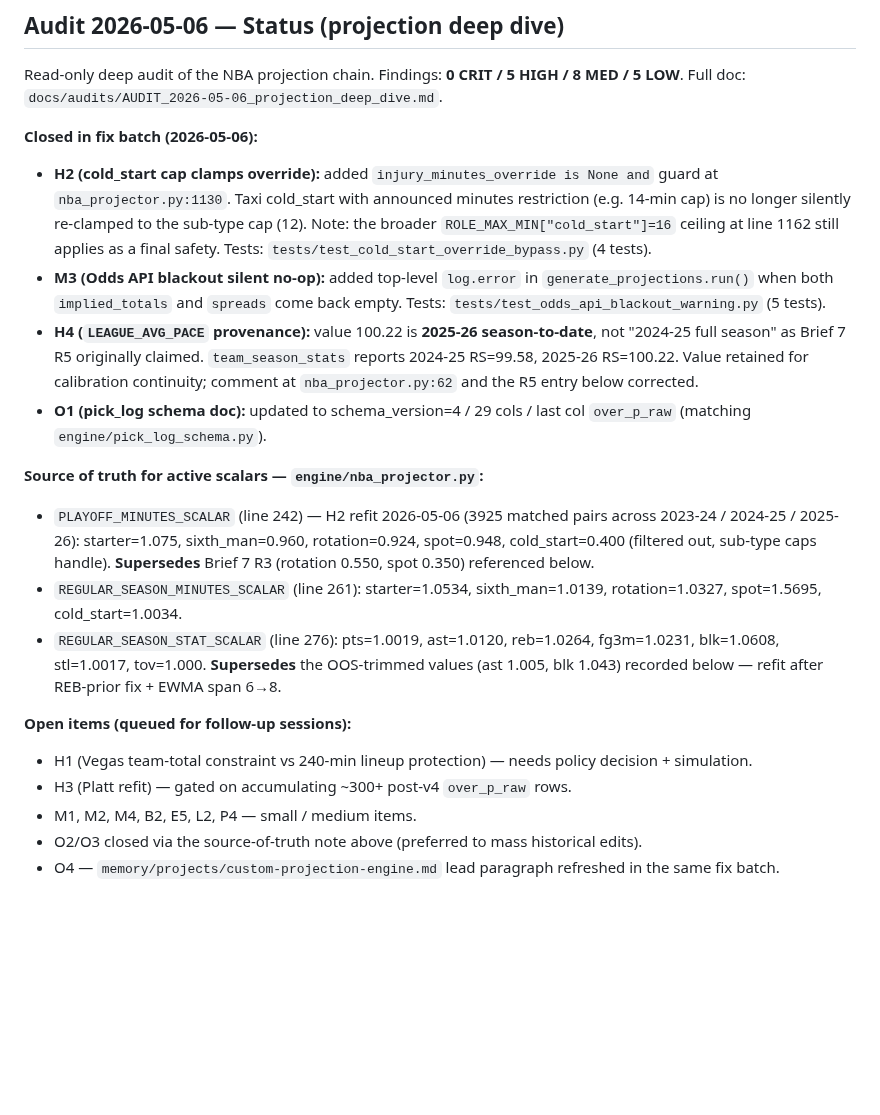
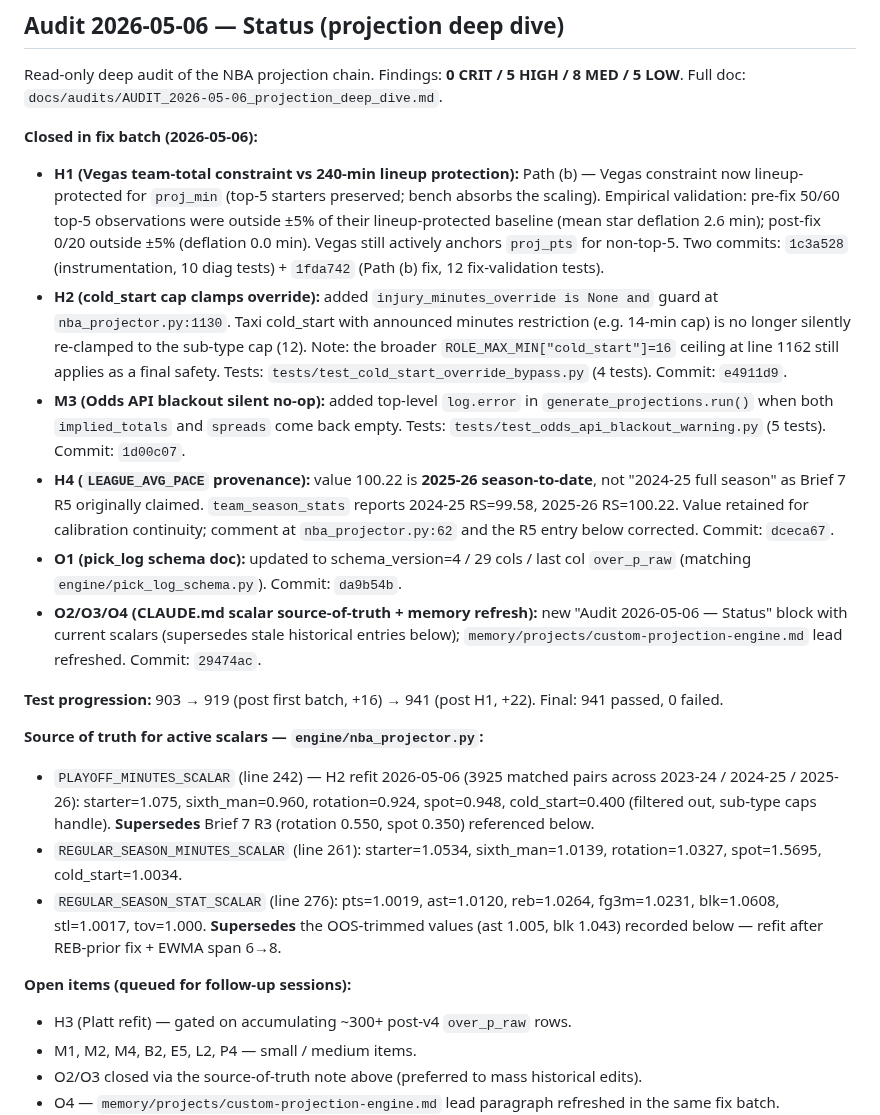
Before and after one commit to jonopeshut-hueonnyparlay/JonnyParlay, a Markdown page: CLAUDE.md, the part around the change. Rendered like a GitHub page; blank space fills up the shorter version.

```diff
--- a/CLAUDE.md
+++ b/CLAUDE.md
@@ -4,10 +4,14 @@
 Read-only deep audit of the NBA projection chain. Findings: **0 CRIT / 5 HIGH / 8 MED / 5 LOW**. Full doc: `docs/audits/AUDIT_2026-05-06_projection_deep_dive.md`.
 
 **Closed in fix batch (2026-05-06):**
-- **H2 (cold_start cap clamps override):** added `injury_minutes_override is None and` guard at `nba_projector.py:1130`. Taxi cold_start with announced minutes restriction (e.g. 14-min cap) is no longer silently re-clamped to the sub-type cap (12). Note: the broader `ROLE_MAX_MIN["cold_start"]=16` ceiling at line 1162 still applies as a final safety. Tests: `tests/test_cold_start_override_bypass.py` (4 tests).
-- **M3 (Odds API blackout silent no-op):** added top-level `log.error` in `generate_projections.run()` when both `implied_totals` and `spreads` come back empty. Tests: `tests/test_odds_api_blackout_warning.py` (5 tests).
-- **H4 (`LEAGUE_AVG_PACE` provenance):** value 100.22 is **2025-26 season-to-date**, not "2024-25 full season" as Brief 7 R5 originally claimed. `team_season_stats` reports 2024-25 RS=99.58, 2025-26 RS=100.22. Value retained for calibration continuity; comment at `nba_projector.py:62` and the R5 entry below corrected.
-- **O1 (pick_log schema doc):** updated to schema_version=4 / 29 cols / last col `over_p_raw` (matching `engine/pick_log_schema.py`).
+- **H1 (Vegas team-total constraint vs 240-min lineup protection):** Path (b) — Vegas constraint now lineup-protected for `proj_min` (top-5 starters preserved; bench absorbs the scaling). Empirical validation: pre-fix 50/60 top-5 observations were outside ±5% of their lineup-protected baseline (mean star deflation 2.6 min); post-fix 0/20 outside ±5% (deflation 0.0 min). Vegas still actively anchors `proj_pts` for non-top-5. Two commits: `1c3a528` (instrumentation, 10 diag tests) + `1fda742` (Path (b) fix, 12 fix-validation tests).
+- **H2 (cold_start cap clamps override):** added `injury_minutes_override is None and` guard at `nba_projector.py:1130`. Taxi cold_start with announced minutes restriction (e.g. 14-min cap) is no longer silently re-clamped to the sub-type cap (12). Note: the broader `ROLE_MAX_MIN["cold_start"]=16` ceiling at line 1162 still applies as a final safety. Tests: `tests/test_cold_start_override_bypass.py` (4 tests). Commit: `e4911d9`.
+- **M3 (Odds API blackout silent no-op):** added top-level `log.error` in `generate_projections.run()` when both `implied_totals` and `spreads` come back empty. Tests: `tests/test_odds_api_blackout_warning.py` (5 tests). Commit: `1d00c07`.
+- **H4 (`LEAGUE_AVG_PACE` provenance):** value 100.22 is **2025-26 season-to-date**, not "2024-25 full season" as Brief 7 R5 originally claimed. `team_season_stats` reports 2024-25 RS=99.58, 2025-26 RS=100.22. Value retained for calibration continuity; comment at `nba_projector.py:62` and the R5 entry below corrected. Commit: `dceca67`.
+- **O1 (pick_log schema doc):** updated to schema_version=4 / 29 cols / last col `over_p_raw` (matching `engine/pick_log_schema.py`). Commit: `da9b54b`.
+- **O2/O3/O4 (CLAUDE.md scalar source-of-truth + memory refresh):** new "Audit 2026-05-06 — Status" block with current scalars (supersedes stale historical entries below); `memory/projects/custom-projection-engine.md` lead refreshed. Commit: `29474ac`.
+
+**Test progression:** 903 → 919 (post first batch, +16) → 941 (post H1, +22). Final: 941 passed, 0 failed.
 
 **Source of truth for active scalars — `engine/nba_projector.py`:**
 - `PLAYOFF_MINUTES_SCALAR` (line 242) — H2 refit 2026-05-06 (3925 matched pairs across 2023-24 / 2024-25 / 2025-26): starter=1.075, sixth_man=0.960, rotation=0.924, spot=0.948, cold_start=0.400 (filtered out, sub-type caps handle). **Supersedes** Brief 7 R3 (rotation 0.550, spot 0.350) referenced below.
@@ -15,7 +19,6 @@ Read-only deep audit of the NBA projection chain. Findings: **0 CRIT / 5 HIGH /
 - `REGULAR_SEASON_STAT_SCALAR` (line 276): pts=1.0019, ast=1.0120, reb=1.0264, fg3m=1.0231, blk=1.0608, stl=1.0017, tov=1.000. **Supersedes** the OOS-trimmed values (ast 1.005, blk 1.043) recorded below — refit after REB-prior fix + EWMA span 6→8.
 
 **Open items (queued for follow-up sessions):**
-- H1 (Vegas team-total constraint vs 240-min lineup protection) — needs policy decision + simulation.
 - H3 (Platt refit) — gated on accumulating ~300+ post-v4 `over_p_raw` rows.
 - M1, M2, M4, B2, E5, L2, P4 — small / medium items.
 - O2/O3 closed via the source-of-truth note above (preferred to mass historical edits).
```
Also changed, not shown: docs/audits/AUDIT_2026-05-06_projection_deep_dive.md (added, +187 -0 lines).
